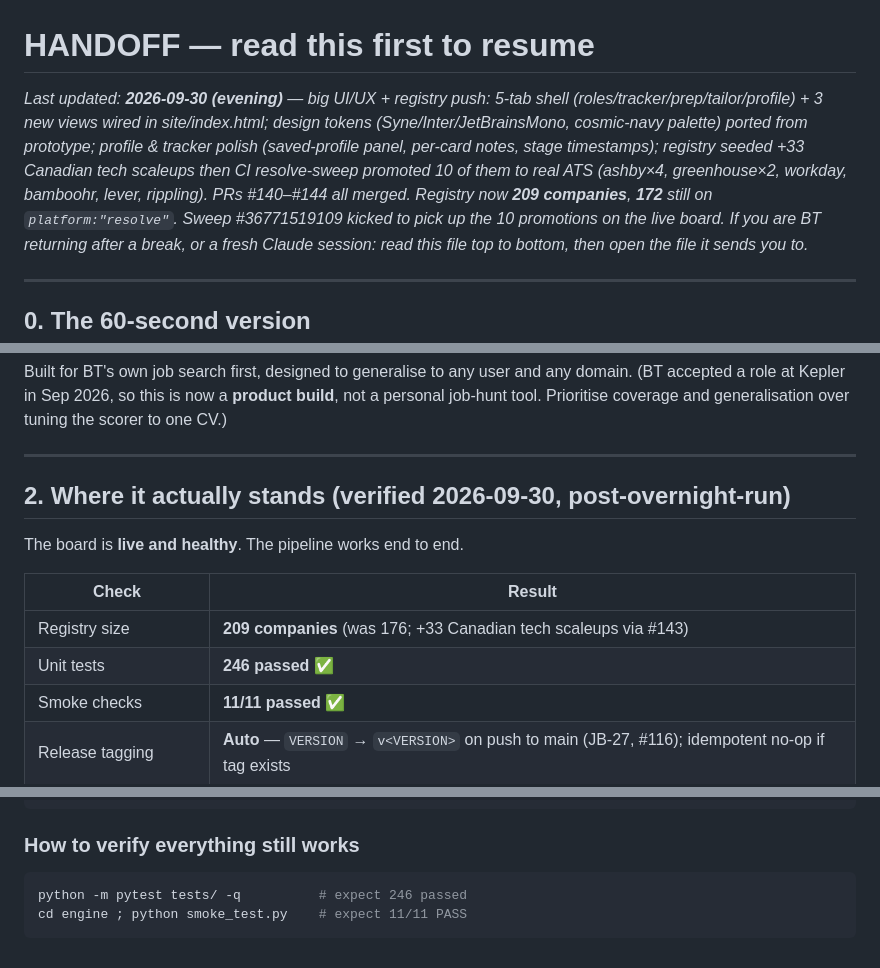
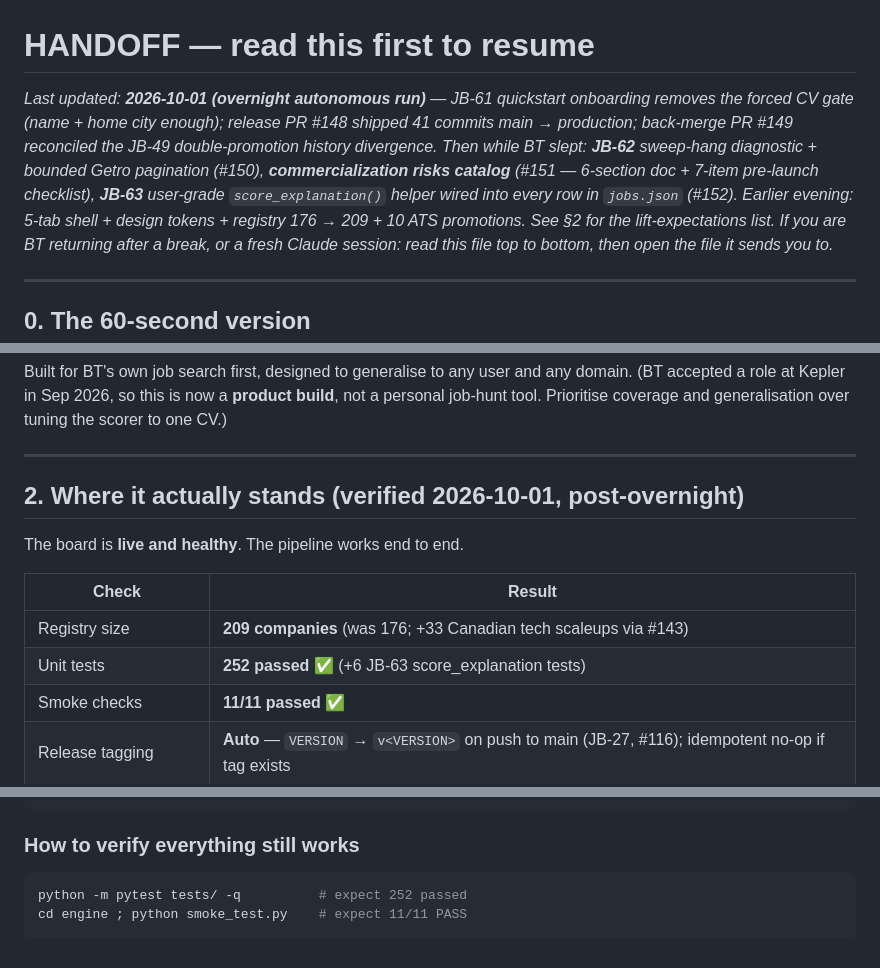
Before and after one commit to Arvint89/Attsis-jobboard, a Markdown page: HANDOFF.md, 3 parts joined by grey strips. GitHub-like rendering.

````diff
--- a/HANDOFF.md
+++ b/HANDOFF.md
@@ -1,6 +1,6 @@
 # HANDOFF — read this first to resume
 
-_Last updated: **2026-09-30 (evening)** — big UI/UX + registry push: 5-tab shell (roles/tracker/prep/tailor/profile) + 3 new views wired in site/index.html; design tokens (Syne/Inter/JetBrainsMono, cosmic-navy palette) ported from prototype; profile & tracker polish (saved-profile panel, per-card notes, stage timestamps); registry seeded +33 Canadian tech scaleups then CI resolve-sweep promoted 10 of them to real ATS (ashby×4, greenhouse×2, workday, bamboohr, lever, rippling). PRs #140–#144 all merged. Registry now **209 companies**, **172** still on `platform:"resolve"`. Sweep #36771519109 kicked to pick up the 10 promotions on the live board._
+_Last updated: **2026-10-01 (overnight autonomous run)** — JB-61 quickstart onboarding removes the forced CV gate (name + home city enough); release PR #148 shipped 41 commits main → production; back-merge PR #149 reconciled the JB-49 double-promotion history divergence. Then while BT slept: **JB-62** sweep-hang diagnostic + bounded Getro pagination (#150), **commercialization risks catalog** (#151 — 6-section doc + 7-item pre-launch checklist), **JB-63** user-grade `score_explanation()` helper wired into every row in `jobs.json` (#152). Earlier evening: 5-tab shell + design tokens + registry 176 → 209 + 10 ATS promotions. See §2 for the lift-expectations list._
 _If you are BT returning after a break, or a fresh Claude session: read this file top to bottom, then open the file it sends you to._
 
 ---
@@ -38,14 +38,14 @@ job-hunt tool. Prioritise coverage and generalisation over tuning the scorer to
 
 ---
 
-## 2. Where it actually stands (verified 2026-09-30, post-overnight-run)
+## 2. Where it actually stands (verified 2026-10-01, post-overnight)
 
 The board is **live and healthy**. The pipeline works end to end.
 
 | Check | Result |
 |---|---|
 | Registry size | **209 companies** (was 176; +33 Canadian tech scaleups via #143) |
-| Unit tests | **246 passed** ✅ |
+| Unit tests | **252 passed** ✅ (+6 JB-63 score_explanation tests) |
 | Smoke checks | **11/11 passed** ✅ |
 | Release tagging | **Auto** — `VERSION` → `v<VERSION>` on push to main (JB-27, #116); idempotent no-op if tag exists |
 | Adapter live-check | **4 CI diagnostic workflows**: `verify-dayforce.yml`, `resolve-sweep.yml`, `verify-promotions.yml`, `probe-getro.yml` (all workflow_dispatch, read-only) |
@@ -315,6 +329,6 @@ docs/project/       GITHUB_PROJECT_SETUP · RELEASE_PROCESS · PROJECT_PLAN
 
 ### How to verify everything still works
 ```powershell
-python -m pytest tests/ -q          # expect 246 passed
+python -m pytest tests/ -q          # expect 252 passed
 cd engine ; python smoke_test.py    # expect 11/11 PASS
 ```
````
Also changed, not shown: other parts of HANDOFF.md (+17 -3 lines).
